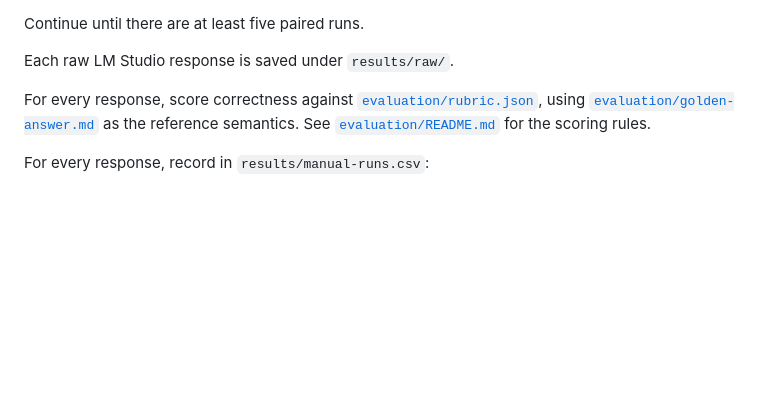
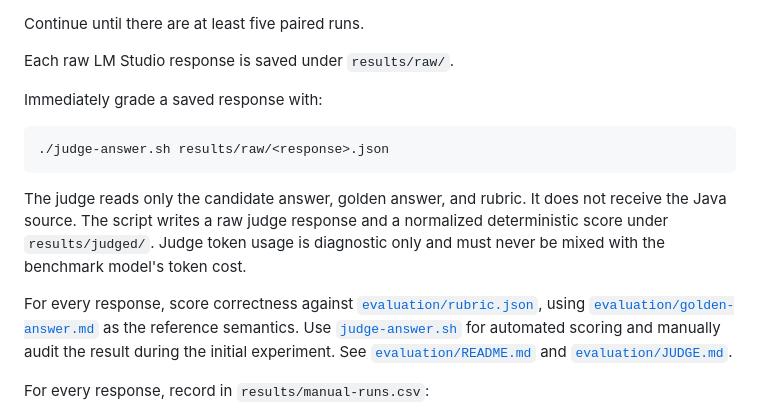
Before and after one commit to zizitop13/counter-measure, a Markdown page: llm-benchmarks/001-forex-liquidity-path/BENCHMARK.md, the part around the change. Drawn GitHub-style; blank space fills up the shorter version.

Commit message:
Wire automated rubric judge into benchmark scenario

````diff
--- a/llm-benchmarks/001-forex-liquidity-path/BENCHMARK.md
+++ b/llm-benchmarks/001-forex-liquidity-path/BENCHMARK.md
@@ -95,7 +95,15 @@ Continue until there are at least five paired runs.
 
 Each raw LM Studio response is saved under `results/raw/`.
 
-For every response, score correctness against [`evaluation/rubric.json`](evaluation/rubric.json), using [`evaluation/golden-answer.md`](evaluation/golden-answer.md) as the reference semantics. See [`evaluation/README.md`](evaluation/README.md) for the scoring rules.
+Immediately grade a saved response with:
+
+```bash
+./judge-answer.sh results/raw/<response>.json
+```
+
+The judge reads only the candidate answer, golden answer, and rubric. It does not receive the Java source. The script writes a raw judge response and a normalized deterministic score under `results/judged/`. Judge token usage is diagnostic only and must never be mixed with the benchmark model's token cost.
+
+For every response, score correctness against [`evaluation/rubric.json`](evaluation/rubric.json), using [`evaluation/golden-answer.md`](evaluation/golden-answer.md) as the reference semantics. Use [`judge-answer.sh`](judge-answer.sh) for automated scoring and manually audit the result during the initial experiment. See [`evaluation/README.md`](evaluation/README.md) and [`evaluation/JUDGE.md`](evaluation/JUDGE.md).
 
 For every response, record in `results/manual-runs.csv`:
 
````
